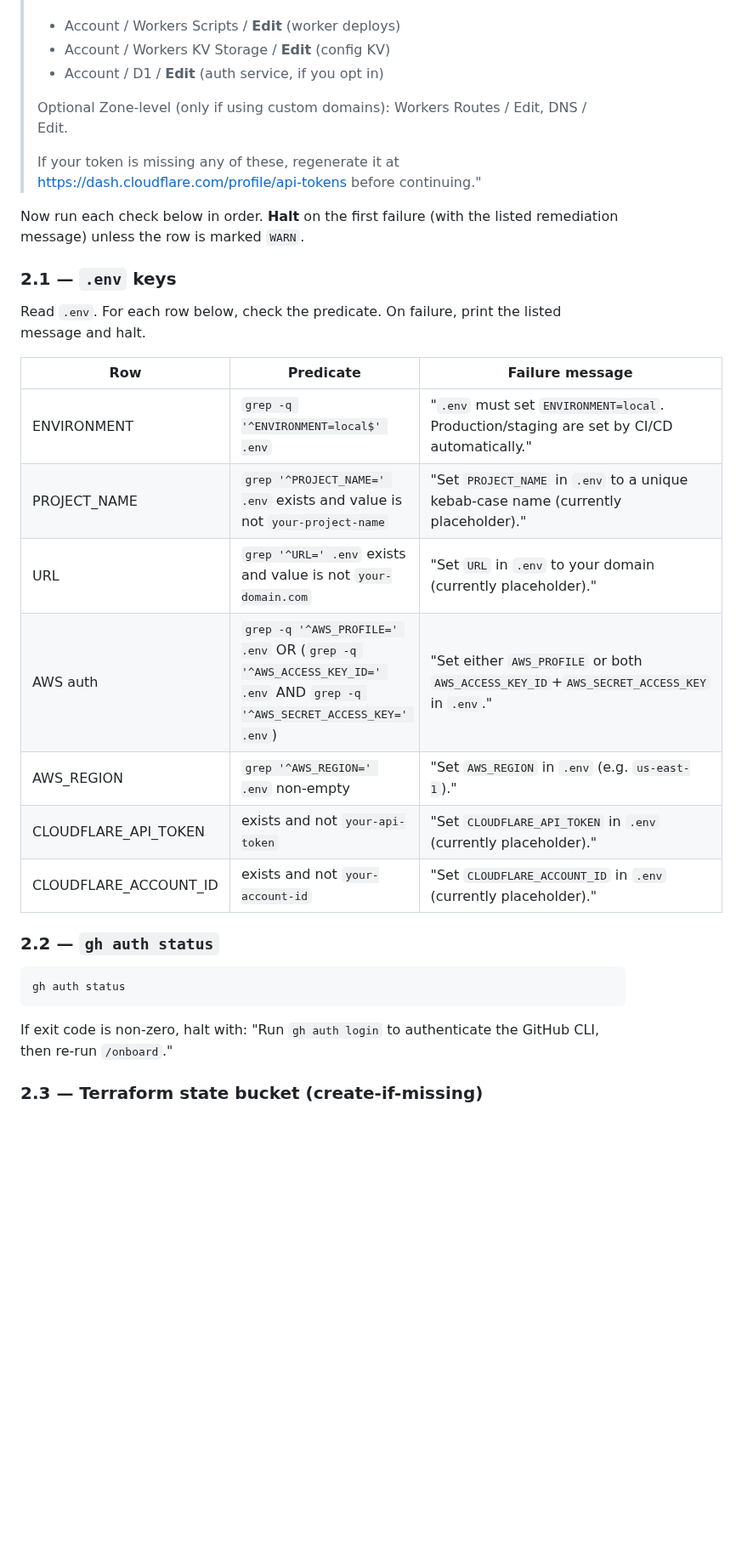
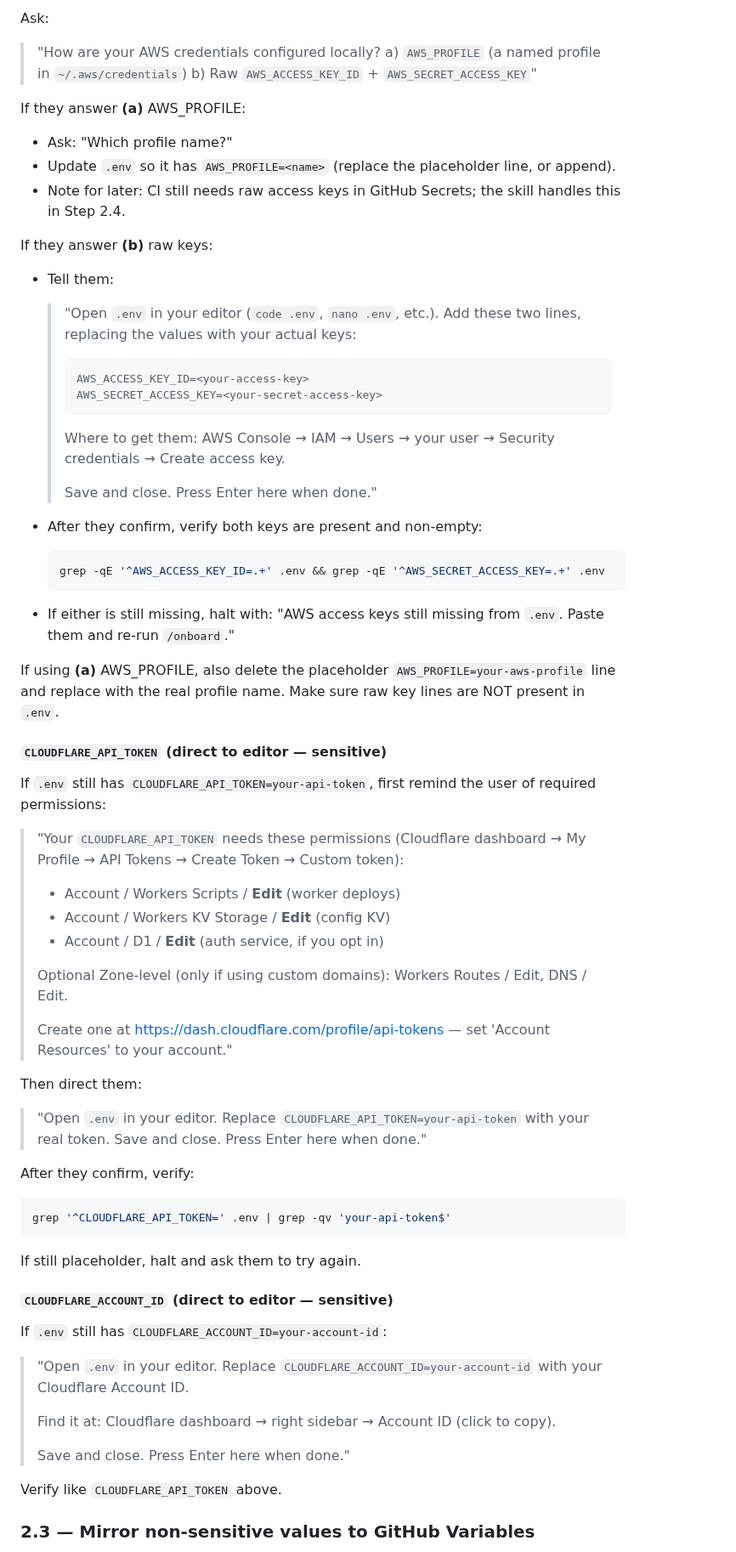
Before and after one commit to barrysteyn/nx-launchpad, a Markdown page: .claude/commands/onboard.md, the part around one of its changes. Shown at 85% size. Drawn GitHub-style; blank space fills up the shorter version.

````diff
--- a/.claude/commands/onboard.md
+++ b/.claude/commands/onboard.md
@@ -51,3 +113,41 @@ Before running the checks, remind the user about Cloudflare token permissions (t
+Ask:
+
+> "How are your AWS credentials configured locally?
+> a) `AWS_PROFILE` (a named profile in `~/.aws/credentials`)
+> b) Raw `AWS_ACCESS_KEY_ID` + `AWS_SECRET_ACCESS_KEY`"
+
+If they answer **(a)** AWS_PROFILE:
+- Ask: "Which profile name?"
+- Update `.env` so it has `AWS_PROFILE=<name>` (replace the placeholder line, or append).
+- Note for later: CI still needs raw access keys in GitHub Secrets; the skill handles this in Step 2.4.
+
+If they answer **(b)** raw keys:
+- Tell them:
+
+  > "Open `.env` in your editor (`code .env`, `nano .env`, etc.). Add these two lines, replacing the values with your actual keys:
+  >
+  >     AWS_ACCESS_KEY_ID=<your-access-key>
+  >     AWS_SECRET_ACCESS_KEY=<your-secret-access-key>
+  >
+  > Where to get them: AWS Console → IAM → Users → your user → Security credentials → Create access key.
+  >
+  > Save and close. Press Enter here when done."
+
+- After they confirm, verify both keys are present and non-empty:
+
+  ```bash
+  grep -qE '^AWS_ACCESS_KEY_ID=.+' .env && grep -qE '^AWS_SECRET_ACCESS_KEY=.+' .env
+  ```
+
+- If either is still missing, halt with: "AWS access keys still missing from `.env`. Paste them and re-run `/onboard`."
+
+If using **(a)** AWS_PROFILE, also delete the placeholder `AWS_PROFILE=your-aws-profile` line and replace with the real profile name. Make sure raw key lines are NOT present in `.env`.
+
+#### `CLOUDFLARE_API_TOKEN` (direct to editor — sensitive)
+
+If `.env` still has `CLOUDFLARE_API_TOKEN=your-api-token`, first remind the user of required permissions:
+
+> "Your `CLOUDFLARE_API_TOKEN` needs these permissions (Cloudflare dashboard → My Profile → API Tokens → Create Token → Custom token):
 >
 > - Account / Workers Scripts / **Edit** (worker deploys)
 > - Account / Workers KV Storage / **Edit** (config KV)
@@ -55,30 +155,31 @@ Before running the checks, remind the user about Cloudflare token permissions (t
 >
 > Optional Zone-level (only if using custom domains): Workers Routes / Edit, DNS / Edit.
 >
-> If your token is missing any of these, regenerate it at https://dash.cloudflare.com/profile/api-tokens before continuing."
+> Create one at https://dash.cloudflare.com/profile/api-tokens — set 'Account Resources' to your account."
 
-Now run each check below in order. **Halt** on the first failure (with the listed remediation message) unless the row is marked `WARN`.
+Then direct them:
 
-### 2.1 — `.env` keys
+> "Open `.env` in your editor. Replace `CLOUDFLARE_API_TOKEN=your-api-token` with your real token. Save and close. Press Enter here when done."
 
-Read `.env`. For each row below, check the predicate. On failure, print the listed message and halt.
-
-| Row | Predicate | Failure message |
-|---|---|---|
-| ENVIRONMENT | `grep -q '^ENVIRONMENT=local$' .env` | "`.env` must set `ENVIRONMENT=local`. Production/staging are set by CI/CD automatically." |
-| PROJECT_NAME | `grep '^PROJECT_NAME=' .env` exists and value is not `your-project-name` | "Set `PROJECT_NAME` in `.env` to a unique kebab-case name (currently placeholder)." |
-| URL | `grep '^URL=' .env` exists and value is not `your-domain.com` | "Set `URL` in `.env` to your domain (currently placeholder)." |
-| AWS auth | `grep -q '^AWS_PROFILE=' .env` OR (`grep -q '^AWS_ACCESS_KEY_ID=' .env` AND `grep -q '^AWS_SECRET_ACCESS_KEY=' .env`) | "Set either `AWS_PROFILE` or both `AWS_ACCESS_KEY_ID`+`AWS_SECRET_ACCESS_KEY` in `.env`." |
-| AWS_REGION | `grep '^AWS_REGION=' .env` non-empty | "Set `AWS_REGION` in `.env` (e.g. `us-east-1`)." |
-| CLOUDFLARE_API_TOKEN | exists and not `your-api-token` | "Set `CLOUDFLARE_API_TOKEN` in `.env` (currently placeholder)." |
-| CLOUDFLARE_ACCOUNT_ID | exists and not `your-account-id` | "Set `CLOUDFLARE_ACCOUNT_ID` in `.env` (currently placeholder)." |
-
-### 2.2 — `gh auth status`
+After they confirm, verify:
 
 ```bash
-gh auth status
+grep '^CLOUDFLARE_API_TOKEN=' .env | grep -qv 'your-api-token$'
 ```
 
-If exit code is non-zero, halt with: "Run `gh auth login` to authenticate the GitHub CLI, then re-run `/onboard`."
+If still placeholder, halt and ask them to try again.
 
-### 2.3 — Terraform state bucket (create-if-missing)
+#### `CLOUDFLARE_ACCOUNT_ID` (direct to editor — sensitive)
+
+If `.env` still has `CLOUDFLARE_ACCOUNT_ID=your-account-id`:
+
+> "Open `.env` in your editor. Replace `CLOUDFLARE_ACCOUNT_ID=your-account-id` with your Cloudflare Account ID.
+>
+> Find it at: Cloudflare dashboard → right sidebar → Account ID (click to copy).
+>
+> Save and close. Press Enter here when done."
+
+Verify like `CLOUDFLARE_API_TOKEN` above.
+
+### 2.3 — Mirror non-sensitive values to GitHub Variables
+
````
Also changed, not shown: other parts of .claude/commands/onboard.md (+117 -25 lines).
